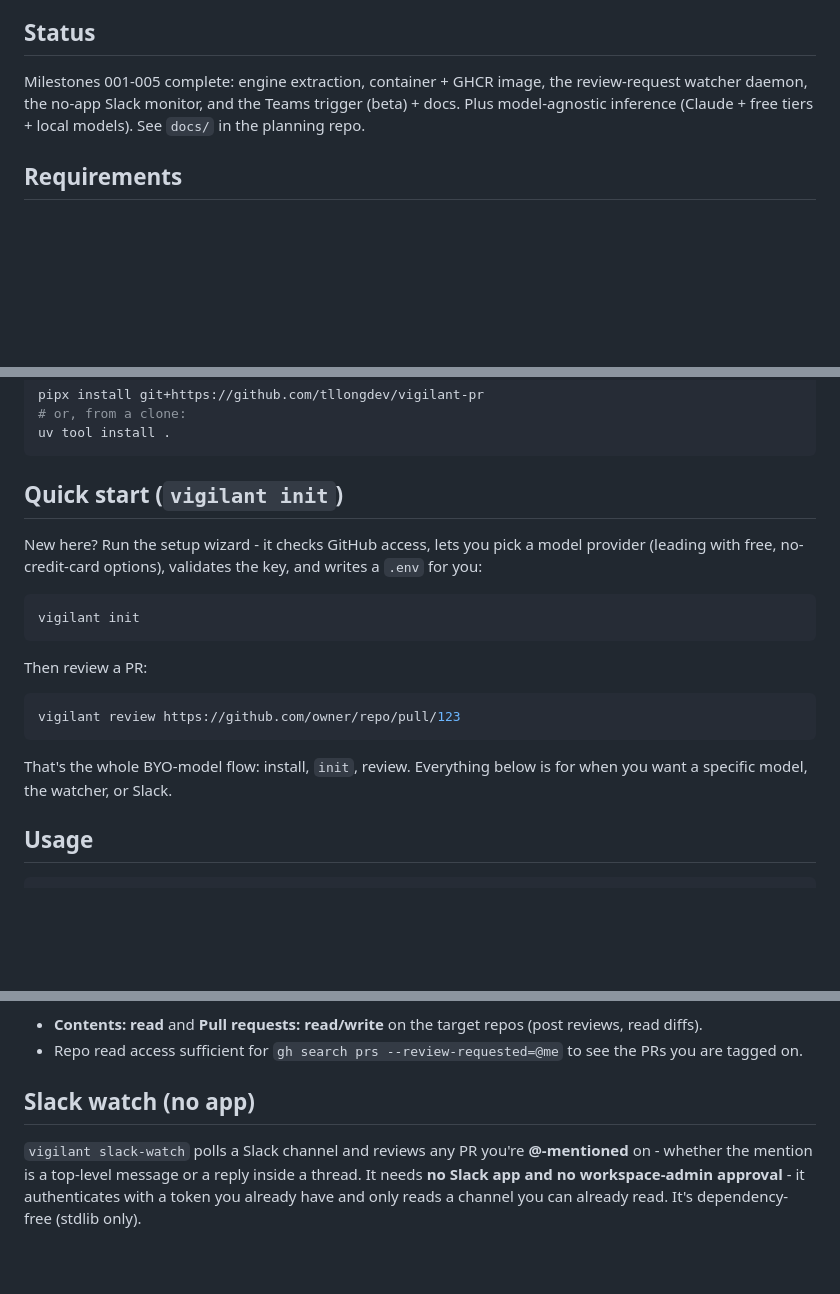
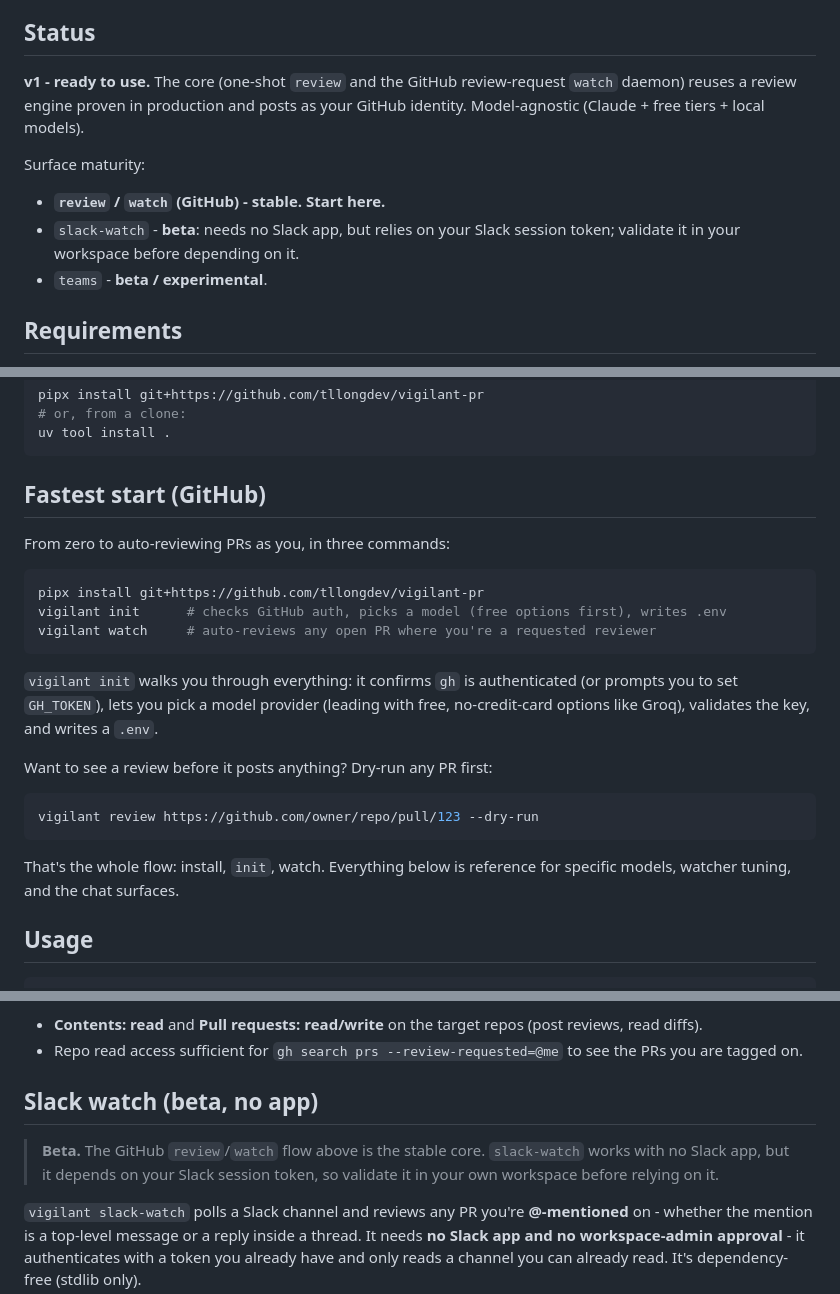
Before and after one commit to tllongdev/vigilant-pr, a Markdown page: README.md, 3 parts joined by grey strips. Drawn GitHub-style; blank space fills up the shorter version.

Commit message:
README: lead with fastest GitHub start; label surface maturity + slack-watch beta
Reframe the top of the README around the stable GitHub path for the initial
tester group: a three-command "Fastest start" (install -> init -> watch) plus a
dry-run tip, a Status section that marks review/watch stable and slack-watch /
teams beta, and a beta banner on the Slack section.

````diff
--- a/README.md
+++ b/README.md
@@ -22,10 +22,16 @@ Actions install.
 
 ## Status
 
-Milestones 001-005 complete: engine extraction, container + GHCR image, the
-review-request watcher daemon, the no-app Slack monitor, and the Teams trigger
-(beta) + docs. Plus model-agnostic inference (Claude + free tiers + local
-models). See `docs/` in the planning repo.
+**v1 - ready to use.** The core (one-shot `review` and the GitHub
+review-request `watch` daemon) reuses a review engine proven in production and
+posts as your GitHub identity. Model-agnostic (Claude + free tiers + local
+models).
+
+Surface maturity:
+- **`review` / `watch` (GitHub) - stable. Start here.**
+- `slack-watch` - **beta**: needs no Slack app, but relies on your Slack session
+  token; validate it in your workspace before depending on it.
+- `teams` - **beta / experimental**.
 
 ## Requirements
 
@@ -64,24 +70,28 @@ pipx install git+https://github.com/tllongdev/vigilant-pr
 uv tool install .
 ```
 
-## Quick start (`vigilant init`)
+## Fastest start (GitHub)
 
-New here? Run the setup wizard - it checks GitHub access, lets you pick a model
-provider (leading with free, no-credit-card options), validates the key, and
-writes a `.env` for you:
+From zero to auto-reviewing PRs as you, in three commands:
 
 ```bash
-vigilant init
+pipx install git+https://github.com/tllongdev/vigilant-pr
+vigilant init      # checks GitHub auth, picks a model (free options first), writes .env
+vigilant watch     # auto-reviews any open PR where you're a requested reviewer
 ```
 
-Then review a PR:
+`vigilant init` walks you through everything: it confirms `gh` is authenticated
+(or prompts you to set `GH_TOKEN`), lets you pick a model provider (leading with
+free, no-credit-card options like Groq), validates the key, and writes a `.env`.
+
+Want to see a review before it posts anything? Dry-run any PR first:
 
 ```bash
-vigilant review https://github.com/owner/repo/pull/123
+vigilant review https://github.com/owner/repo/pull/123 --dry-run
 ```
 
-That's the whole BYO-model flow: install, `init`, review. Everything below is
-for when you want a specific model, the watcher, or Slack.
+That's the whole flow: install, `init`, watch. Everything below is reference for
+specific models, watcher tuning, and the chat surfaces.
 
 ## Usage
 
@@ -191,7 +201,11 @@ The watcher uses only your token. It needs:
 - Repo read access sufficient for `gh search prs --review-requested=@me` to see
   the PRs you are tagged on.
 
-## Slack watch (no app)
+## Slack watch (beta, no app)
+
+> **Beta.** The GitHub `review`/`watch` flow above is the stable core. `slack-watch`
+> works with no Slack app, but it depends on your Slack session token, so validate
+> it in your own workspace before relying on it.
 
 `vigilant slack-watch` polls a Slack channel and reviews any PR you're
 **@-mentioned** on - whether the mention is a top-level message or a reply
````
